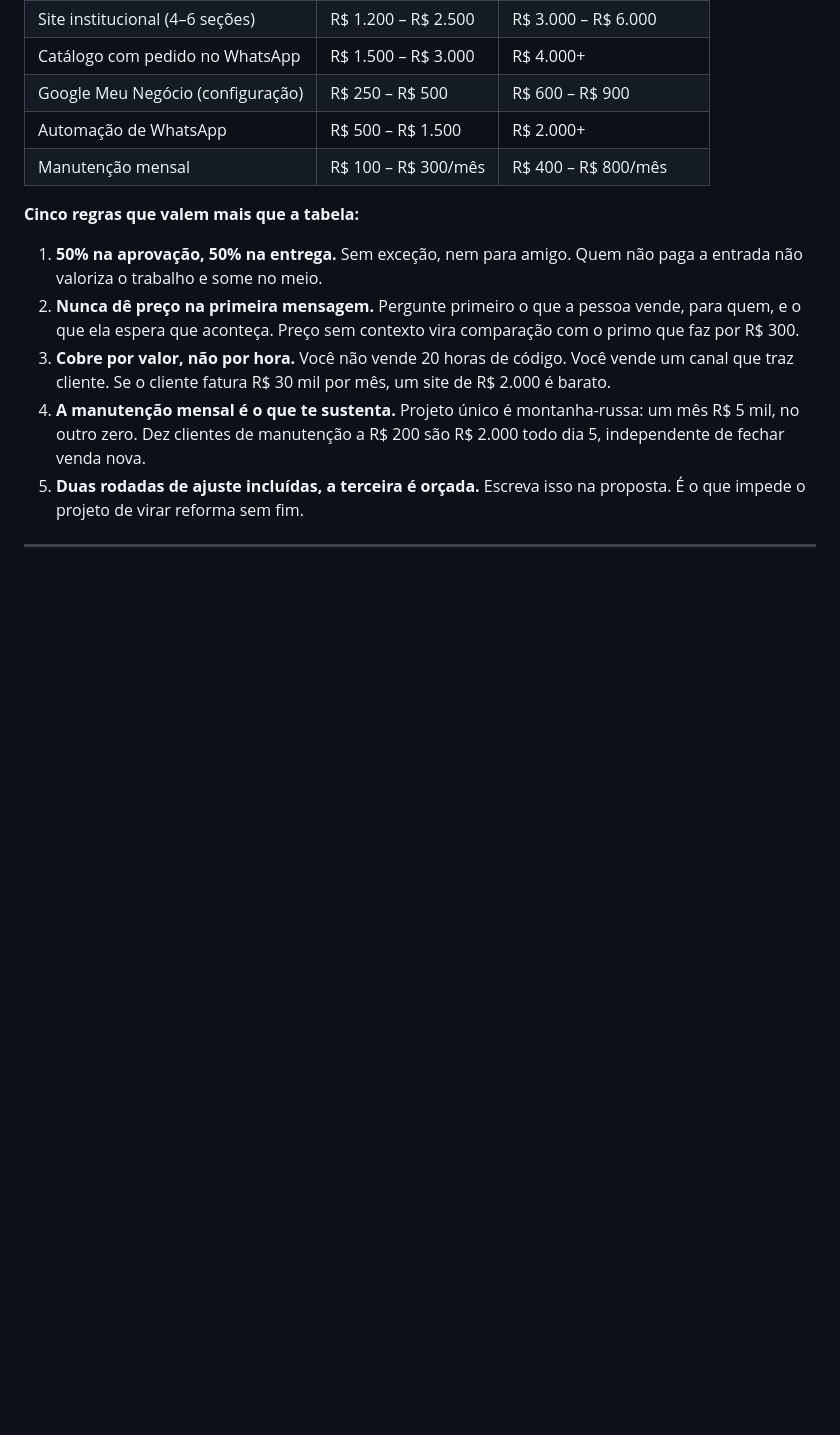
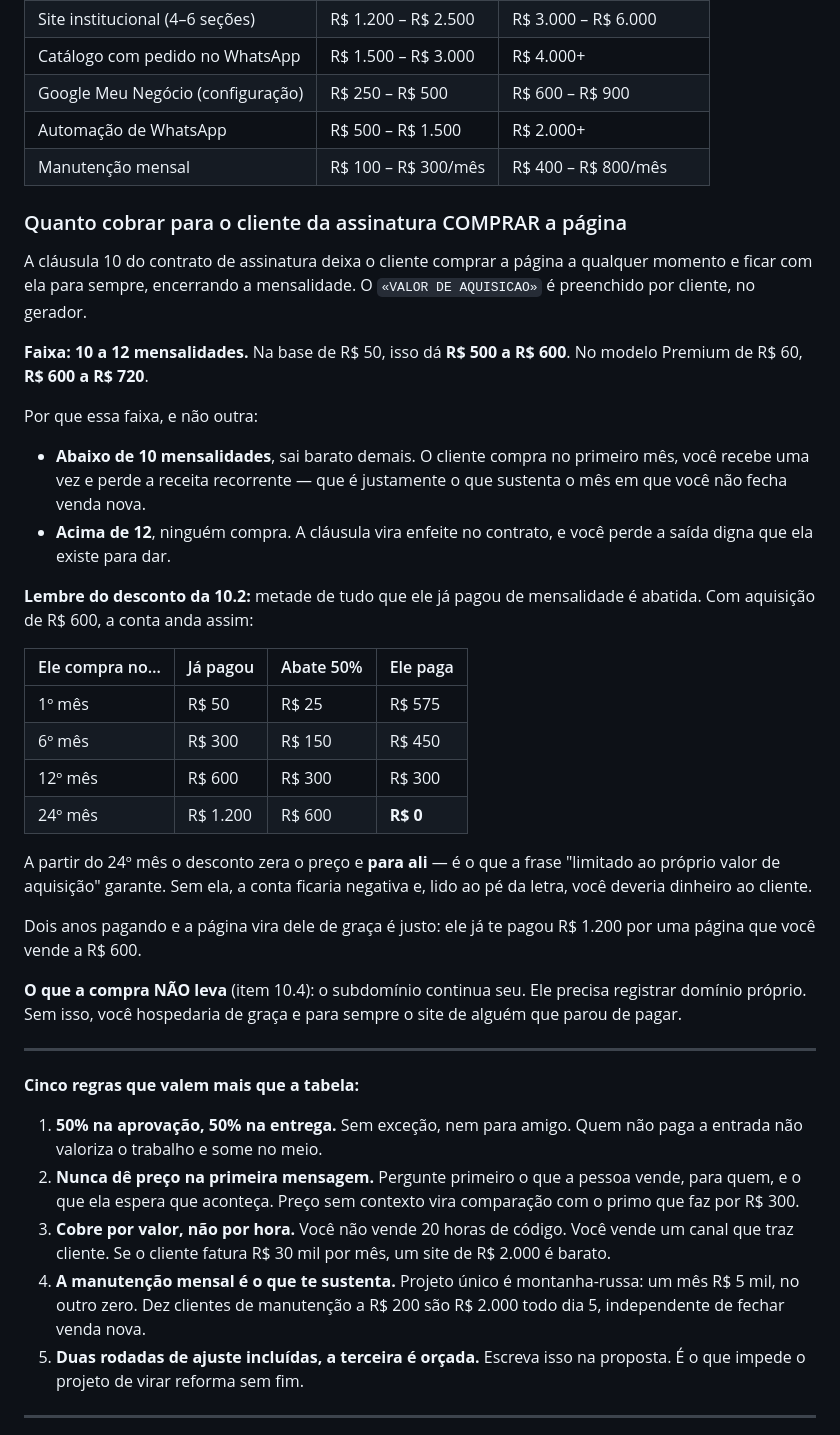
Before and after one commit to NaBala15/jeff-company, a Markdown page: GUIA.md, the part around the change. Rendered like a GitHub page; blank space fills up the shorter version.

Commit message:
Escreve a faixa do valor de aquisicao na Parte 8
A clausula 10.2 do contrato de assinatura tem um «VALOR DE AQUISICAO» que
nao tinha numero sugerido em lugar nenhum. Numero decidido no meio de uma
negociacao e numero decidido errado.

Faixa: 10 a 12 mensalidades. Abaixo disso o cliente compra no primeiro mes e
a receita recorrente morre; acima, ninguem compra e a clausula vira enfeite.

Vai junto a tabela do abatimento de 50%, conferida contra a regra do contrato,
e o lembrete de que a compra nao leva o subdominio (item 10.4) -- senao ele
hospedaria de graca e para sempre o site de quem parou de pagar.

Co-Authored-By: Claude Opus 5 <noreply@anthropic.com>

```diff
--- a/GUIA.md
+++ b/GUIA.md
@@ -287,6 +287,46 @@ Estas são faixas praticadas no mercado brasileiro para quem está começando
 | Automação de WhatsApp | R$ 500 – R$ 1.500 | R$ 2.000+ |
 | Manutenção mensal | R$ 100 – R$ 300/mês | R$ 400 – R$ 800/mês |
 
+### Quanto cobrar para o cliente da assinatura COMPRAR a página
+
+A cláusula 10 do contrato de assinatura deixa o cliente comprar a página a
+qualquer momento e ficar com ela para sempre, encerrando a mensalidade. O
+`«VALOR DE AQUISICAO»` é preenchido por cliente, no gerador.
+
+**Faixa: 10 a 12 mensalidades.** Na base de R$ 50, isso dá **R$ 500 a R$ 600**.
+No modelo Premium de R$ 60, **R$ 600 a R$ 720**.
+
+Por que essa faixa, e não outra:
+
+- **Abaixo de 10 mensalidades**, sai barato demais. O cliente compra no
+  primeiro mês, você recebe uma vez e perde a receita recorrente — que é
+  justamente o que sustenta o mês em que você não fecha venda nova.
+- **Acima de 12**, ninguém compra. A cláusula vira enfeite no contrato, e você
+  perde a saída digna que ela existe para dar.
+
+**Lembre do desconto da 10.2:** metade de tudo que ele já pagou de mensalidade
+é abatida. Com aquisição de R$ 600, a conta anda assim:
+
+| Ele compra no… | Já pagou | Abate 50% | Ele paga |
+|---|---|---|---|
+| 1º mês | R$ 50 | R$ 25 | R$ 575 |
+| 6º mês | R$ 300 | R$ 150 | R$ 450 |
+| 12º mês | R$ 600 | R$ 300 | R$ 300 |
+| 24º mês | R$ 1.200 | R$ 600 | **R$ 0** |
+
+A partir do 24º mês o desconto zera o preço e **para ali** — é o que a frase
+"limitado ao próprio valor de aquisição" garante. Sem ela, a conta ficaria
+negativa e, lido ao pé da letra, você deveria dinheiro ao cliente.
+
+Dois anos pagando e a página vira dele de graça é justo: ele já te pagou
+R$ 1.200 por uma página que você vende a R$ 600.
+
+**O que a compra NÃO leva** (item 10.4): o subdomínio continua seu. Ele precisa
+registrar domínio próprio. Sem isso, você hospedaria de graça e para sempre o
+site de alguém que parou de pagar.
+
+---
+
 **Cinco regras que valem mais que a tabela:**
 
 1. **50% na aprovação, 50% na entrega.** Sem exceção, nem para amigo. Quem não
```
